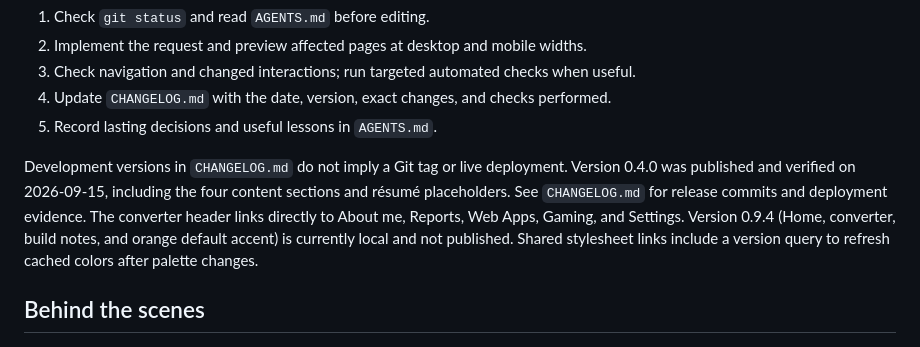
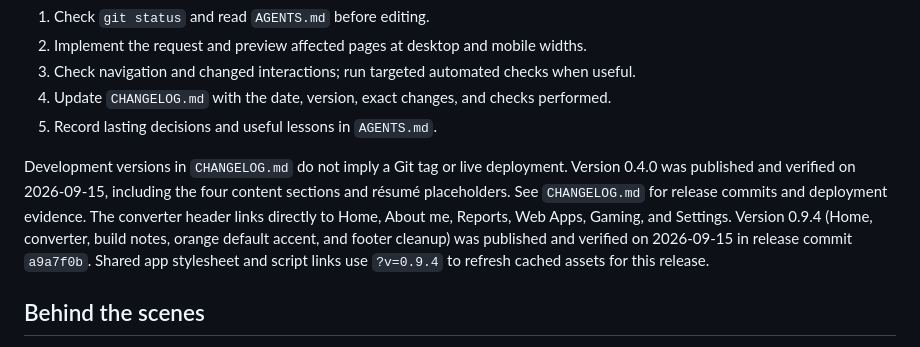
Before and after one commit to RDHarHar/RDHarHar.github.io, a Markdown page: README.md, the part around the change. GitHub-like rendering.

Commit message:
Record successful version 0.9.4 deployment

```diff
--- a/README.md
+++ b/README.md
@@ -99,9 +99,10 @@ The Melvor calculator and its unused script were removed in 0.4.0; its old URL i
 Development versions in `CHANGELOG.md` do not imply a Git tag or live deployment.
 Version 0.4.0 was published and verified on 2026-09-15, including the four content sections and résumé placeholders.
 See `CHANGELOG.md` for release commits and deployment evidence.
-The converter header links directly to About me, Reports, Web Apps, Gaming, and Settings.
-Version 0.9.4 (Home, converter, build notes, and orange default accent) is currently local and not published.
-Shared stylesheet links include a version query to refresh cached colors after palette changes.
+The converter header links directly to Home, About me, Reports, Web Apps, Gaming, and Settings.
+Version 0.9.4 (Home, converter, build notes, orange default accent, and footer cleanup) was published
+and verified on 2026-09-15 in release commit `a9a7f0b`.
+Shared app stylesheet and script links use `?v=0.9.4` to refresh cached assets for this release.
 
 ## Behind the scenes
 
```
Also changed, not shown: AGENTS.md (+6 -0 lines), CHANGELOG.md (+7 -1 lines).
